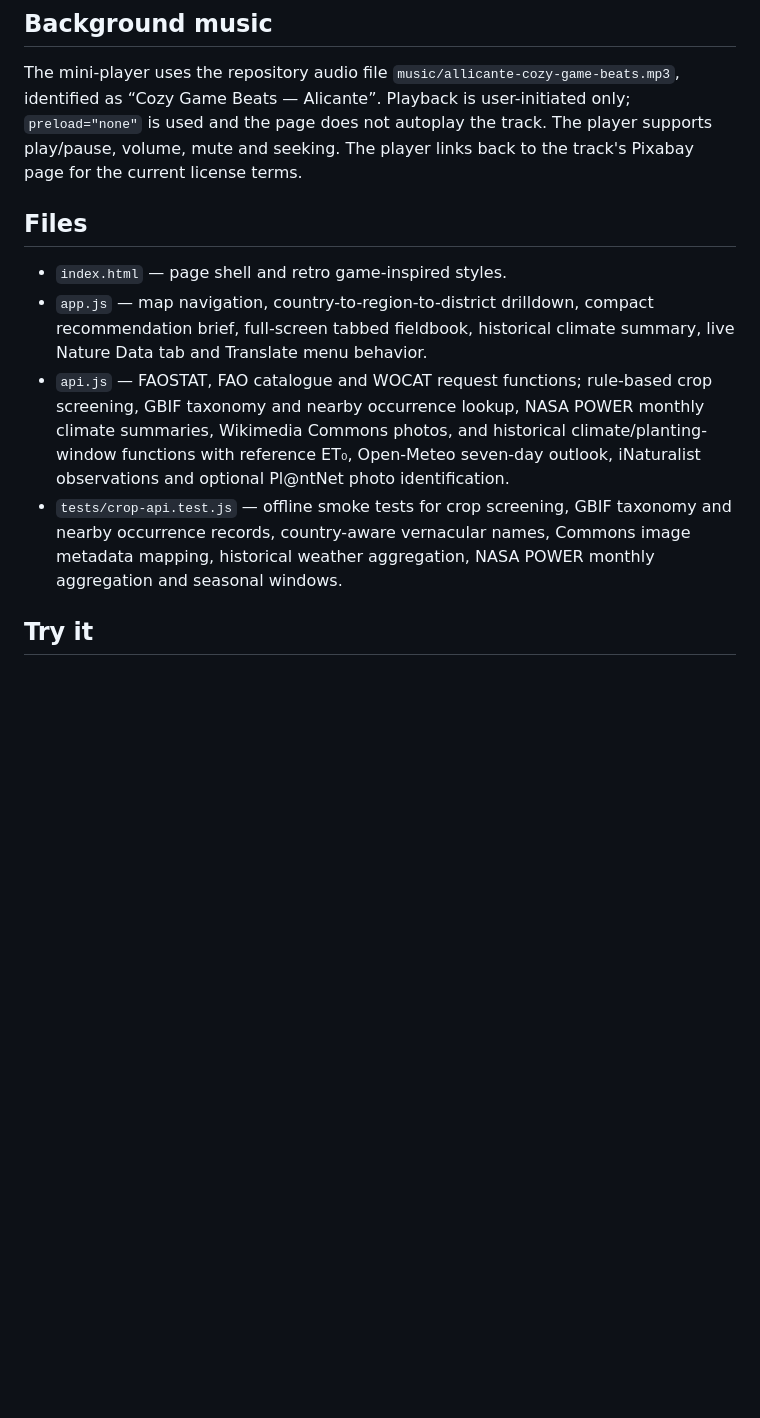
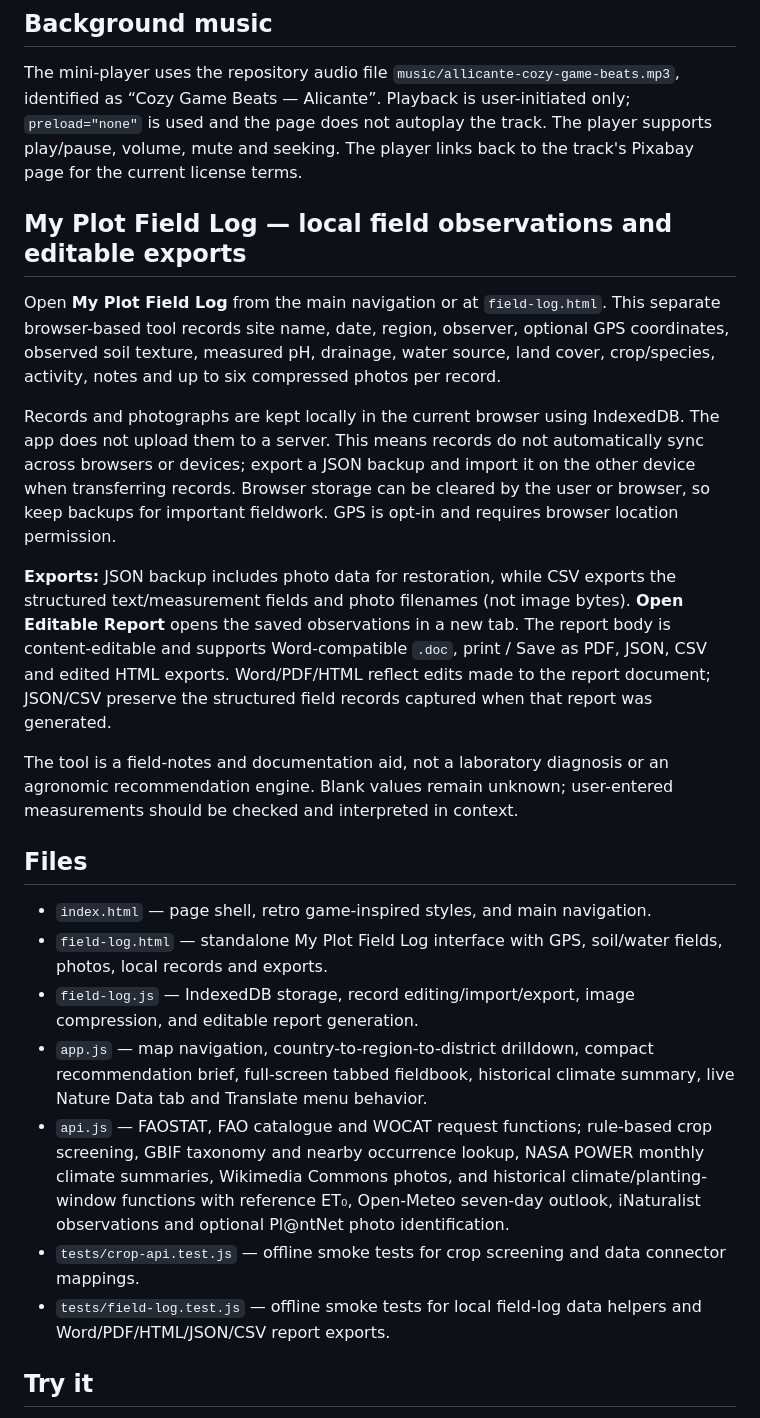
Before and after one commit to AnggaConni/BackToNature, a Markdown page: README.md, the part around the change. Rendered like a GitHub page; blank space fills up the shorter version.

Commit message:
Document My Plot Field Log and export formats

```diff
--- a/README.md
+++ b/README.md
@@ -146,12 +146,26 @@ The Overview tab links to BPS's official table for harvested area, productivity
 
 The mini-player uses the repository audio file `music/allicante-cozy-game-beats.mp3`, identified as “Cozy Game Beats — Alicante”. Playback is user-initiated only; `preload="none"` is used and the page does not autoplay the track. The player supports play/pause, volume, mute and seeking. The player links back to the track's Pixabay page for the current license terms.
 
+
+## My Plot Field Log — local field observations and editable exports
+
+Open **My Plot Field Log** from the main navigation or at `field-log.html`. This separate browser-based tool records site name, date, region, observer, optional GPS coordinates, observed soil texture, measured pH, drainage, water source, land cover, crop/species, activity, notes and up to six compressed photos per record.
+
+Records and photographs are kept locally in the current browser using IndexedDB. The app does not upload them to a server. This means records do not automatically sync across browsers or devices; export a JSON backup and import it on the other device when transferring records. Browser storage can be cleared by the user or browser, so keep backups for important fieldwork. GPS is opt-in and requires browser location permission.
+
+**Exports:** JSON backup includes photo data for restoration, while CSV exports the structured text/measurement fields and photo filenames (not image bytes). **Open Editable Report** opens the saved observations in a new tab. The report body is content-editable and supports Word-compatible `.doc`, print / Save as PDF, JSON, CSV and edited HTML exports. Word/PDF/HTML reflect edits made to the report document; JSON/CSV preserve the structured field records captured when that report was generated.
+
+The tool is a field-notes and documentation aid, not a laboratory diagnosis or an agronomic recommendation engine. Blank values remain unknown; user-entered measurements should be checked and interpreted in context.
+
 ## Files
 
-- `index.html` — page shell and retro game-inspired styles.
+- `index.html` — page shell, retro game-inspired styles, and main navigation.
+- `field-log.html` — standalone My Plot Field Log interface with GPS, soil/water fields, photos, local records and exports.
+- `field-log.js` — IndexedDB storage, record editing/import/export, image compression, and editable report generation.
 - `app.js` — map navigation, country-to-region-to-district drilldown, compact recommendation brief, full-screen tabbed fieldbook, historical climate summary, live Nature Data tab and Translate menu behavior.
 - `api.js` — FAOSTAT, FAO catalogue and WOCAT request functions; rule-based crop screening, GBIF taxonomy and nearby occurrence lookup, NASA POWER monthly climate summaries, Wikimedia Commons photos, and historical climate/planting-window functions with reference ET₀, Open-Meteo seven-day outlook, iNaturalist observations and optional Pl@ntNet photo identification.
-- `tests/crop-api.test.js` — offline smoke tests for crop screening, GBIF taxonomy and nearby occurrence records, country-aware vernacular names, Commons image metadata mapping, historical weather aggregation, NASA POWER monthly aggregation and seasonal windows.
+- `tests/crop-api.test.js` — offline smoke tests for crop screening and data connector mappings.
+- `tests/field-log.test.js` — offline smoke tests for local field-log data helpers and Word/PDF/HTML/JSON/CSV report exports.
 
 ## Try it
 
```
